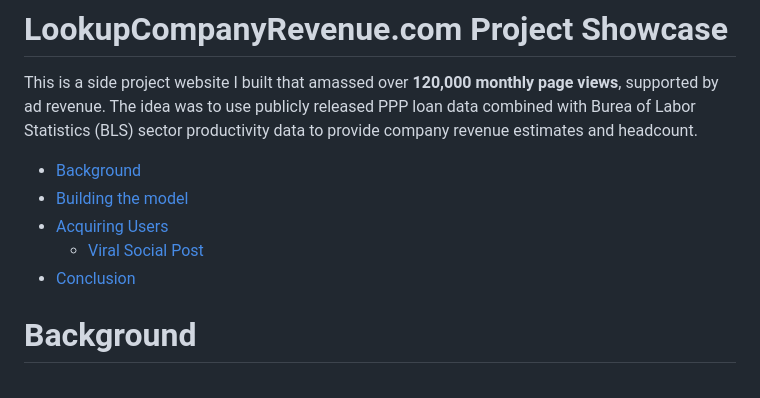
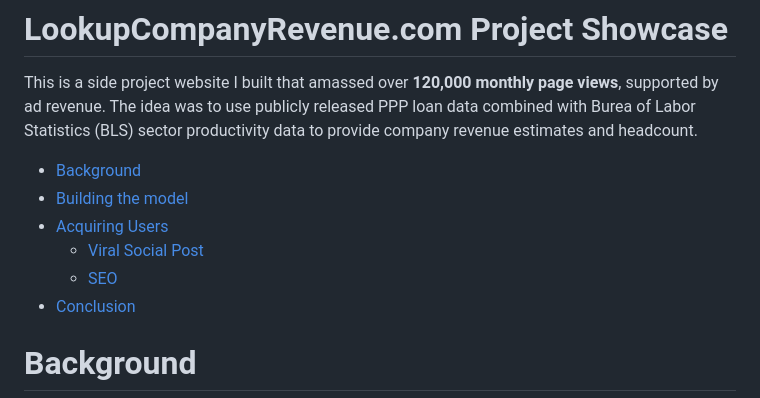
Before and after one commit to jlatta23/LookupCompanyRevenue, a Markdown page: README.md, the part around the change. Rendered like a GitHub page.

```diff
--- a/README.md
+++ b/README.md
@@ -5,6 +5,7 @@ This is a side project website I built that amassed over **120,000 monthly page
 - [Building the model](#building-the-model)
 - [Acquiring Users](#acquiring-users)
   - [Viral Social Post](#viral-social-post)
+  - [SEO](#seo)
 - [Conclusion](#conclusion)
 
 # Background
```
